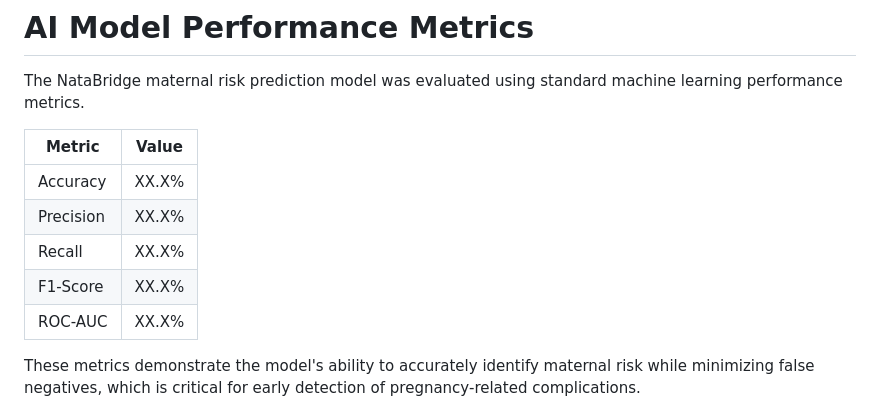
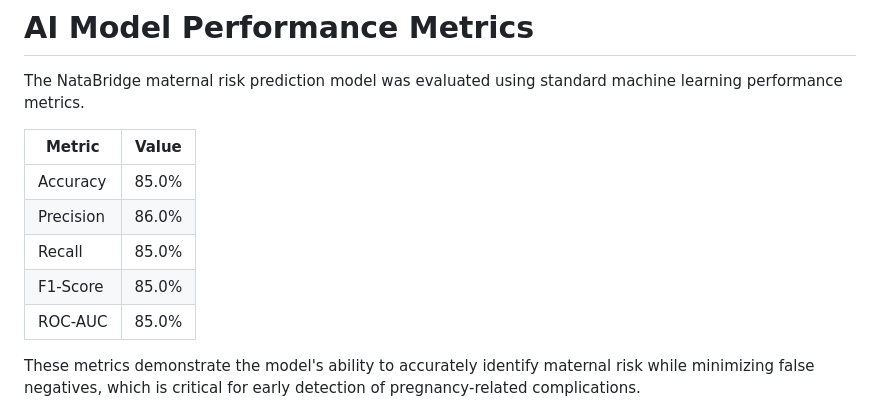
Before and after one commit to DATICANcompetitionUI/NataBridge, a Markdown page: README.md, the part around the change. Rendered like a GitHub page.

```diff
--- a/README.md
+++ b/README.md
@@ -239,11 +239,11 @@ The NataBridge maternal risk prediction model was evaluated using standard machi
 
 | Metric | Value |
 |---------|-------|
-| Accuracy | XX.X% |
-| Precision | XX.X% |
-| Recall | XX.X% |
-| F1-Score | XX.X% |
-| ROC-AUC | XX.X% |
+| Accuracy | 85.0% |
+| Precision | 86.0% |
+| Recall | 85.0% |
+| F1-Score | 85.0% |
+| ROC-AUC | 85.0% |
 
 These metrics demonstrate the model's ability to accurately identify maternal risk while minimizing false negatives, which is critical for early detection of pregnancy-related complications.
 
```
